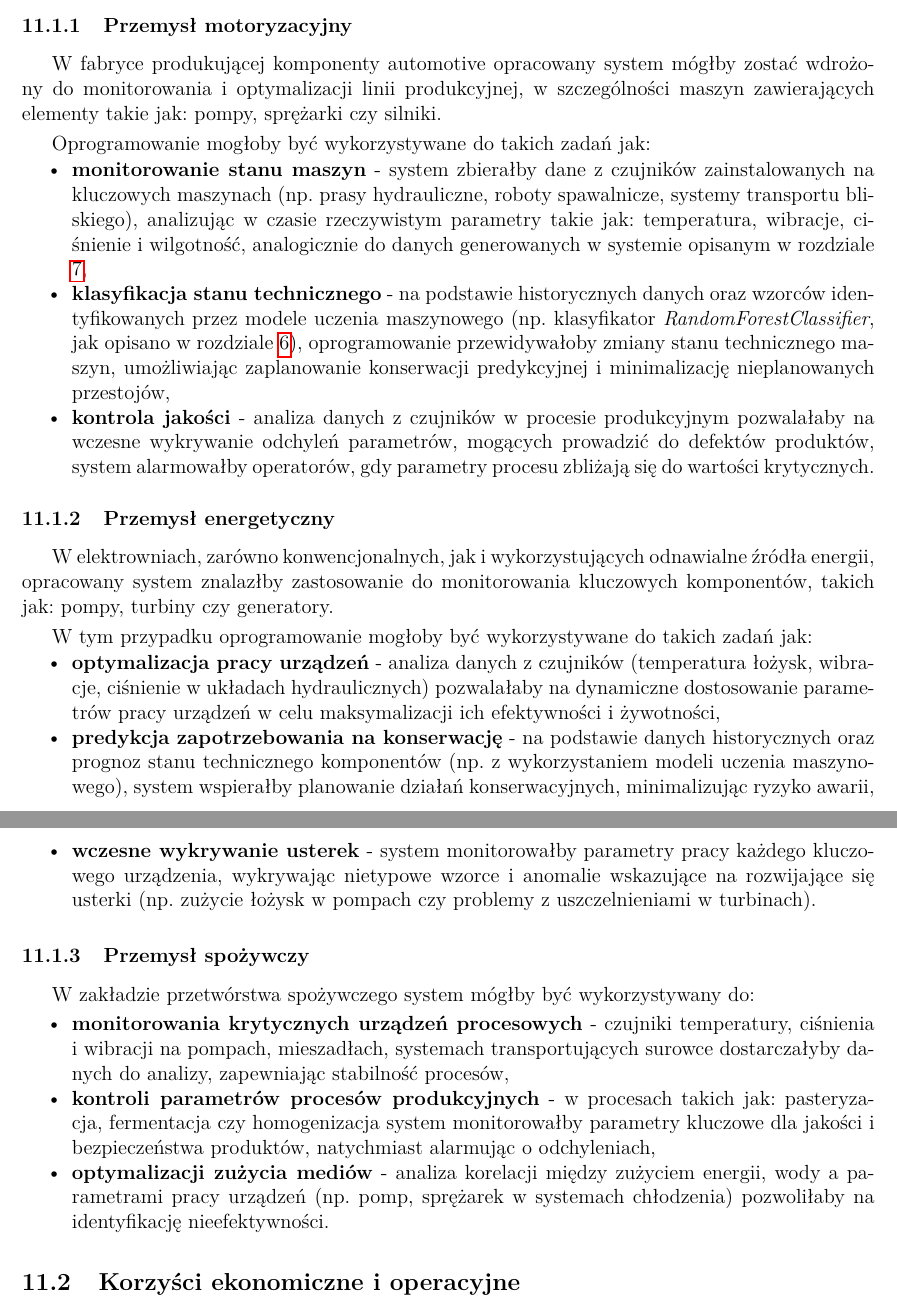
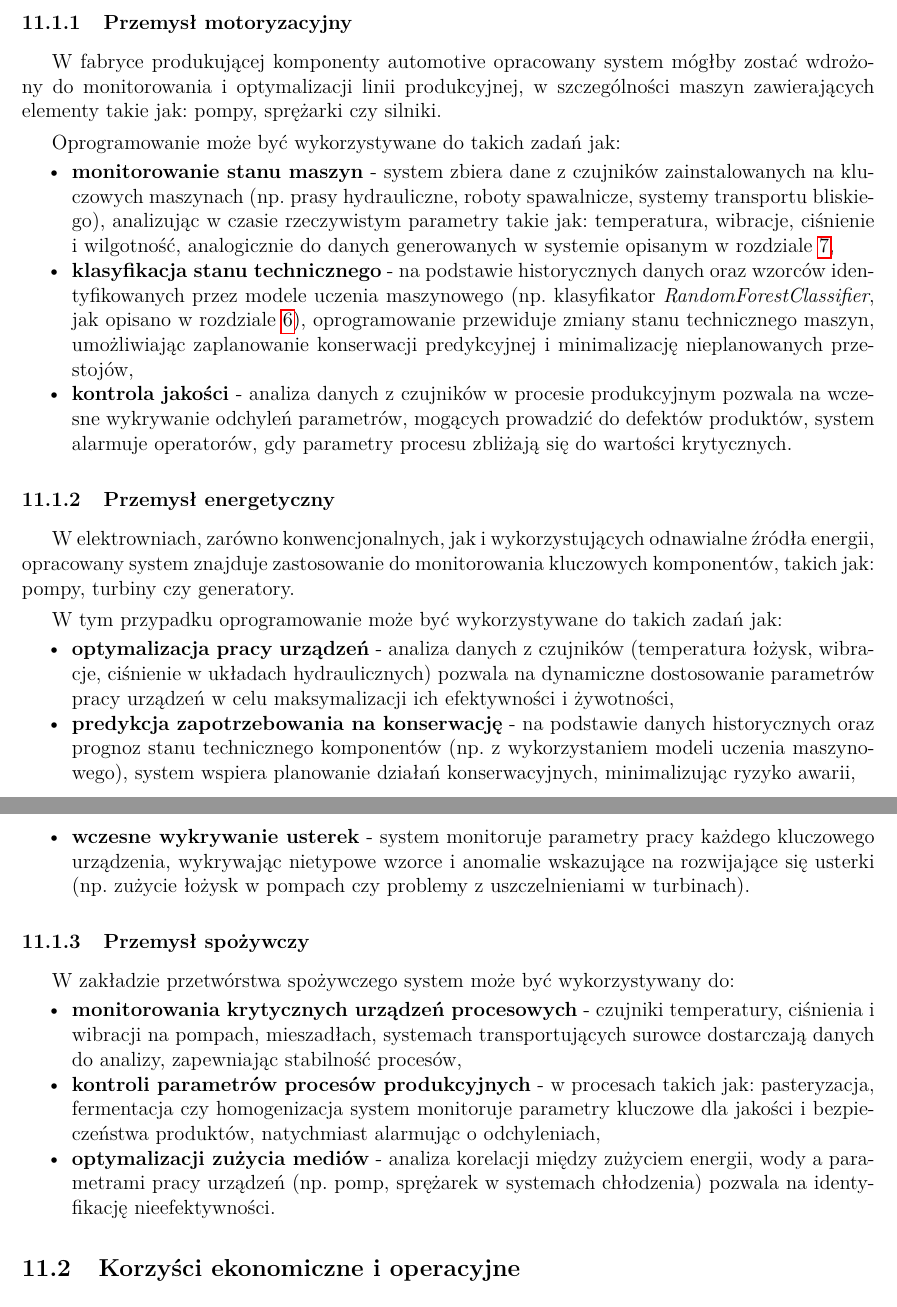
Before and after one commit to MrPickle311/master-thesis, a LaTeX document (main.tex, which reads rozdzial7_zastosowania.tex): two parts of pages 68 and 69 of 84, joined at a grey line, cut so that both start at the same text. Compiled offline with pdfLaTeX.

Commit message:
refactor: Improve clarity in LaTeX documents by correcting grammatical structure and enhancing consistency in terminology

```diff
--- a/rozdzial7_zastosowania.tex
+++ b/rozdzial7_zastosowania.tex
@@ -17,41 +17,41 @@ W fabryce produkującej komponenty automotive opracowany system mógłby zostać
 
 \vspace{0.3em}
 
-Oprogramowanie mogłoby być wykorzystywane do takich zadań jak:
+Oprogramowanie może być wykorzystywane do takich zadań jak:
 
 \begin{itemize}
-    \item \textbf{monitorowanie stanu maszyn} - system zbierałby dane z czujników zainstalowanych na kluczowych maszynach (np. prasy hydrauliczne, roboty spawalnicze, systemy transportu bliskiego),
+    \item \textbf{monitorowanie stanu maszyn} - system zbiera dane z czujników zainstalowanych na kluczowych maszynach (np. prasy hydrauliczne, roboty spawalnicze, systemy transportu bliskiego),
     analizując w czasie rzeczywistym parametry takie jak: temperatura, wibracje, ciśnienie i wilgotność, analogicznie do danych generowanych w systemie opisanym w rozdziale \ref{sec:implementacja_generowania},
-    \item \textbf{klasyfikacja stanu technicznego} - na podstawie historycznych danych oraz wzorców identyfikowanych przez modele uczenia maszynowego (np. klasyfikator \textit{RandomForestClassifier}, jak opisano w rozdziale \ref{sec:algorytmy_analizy}), oprogramowanie przewidywałoby zmiany stanu technicznego maszyn,
+    \item \textbf{klasyfikacja stanu technicznego} - na podstawie historycznych danych oraz wzorców identyfikowanych przez modele uczenia maszynowego (np. klasyfikator \textit{RandomForestClassifier}, jak opisano w rozdziale \ref{sec:algorytmy_analizy}), oprogramowanie przewiduje zmiany stanu technicznego maszyn,
     umożliwiając zaplanowanie konserwacji predykcyjnej i minimalizację nieplanowanych przestojów,
-    \item \textbf{kontrola jakości} - analiza danych z czujników w procesie produkcyjnym pozwalałaby na wczesne wykrywanie odchyleń parametrów, mogących prowadzić do defektów
-    produktów, system alarmowałby operatorów, gdy parametry procesu zbliżają się do wartości krytycznych.
+    \item \textbf{kontrola jakości} - analiza danych z czujników w procesie produkcyjnym pozwala na wczesne wykrywanie odchyleń parametrów, mogących prowadzić do defektów
+    produktów, system alarmuje operatorów, gdy parametry procesu zbliżają się do wartości krytycznych.
 \end{itemize}
 
 \subsubsection{Przemysł energetyczny}
 \label{subsubsec:przemysl_energetyczny}
 
-W elektrowniach, zarówno konwencjonalnych, jak i wykorzystujących odnawialne źródła energii, opracowany system znalazłby zastosowanie do monitorowania kluczowych komponentów, takich jak: pompy, turbiny czy generatory.
+W elektrowniach, zarówno konwencjonalnych, jak i wykorzystujących odnawialne źródła energii, opracowany system znajduje zastosowanie do monitorowania kluczowych komponentów, takich jak: pompy, turbiny czy generatory.
 
 \vspace{0.3em}
 
-W tym przypadku oprogramowanie mogłoby być wykorzystywane do takich zadań jak:
+W tym przypadku oprogramowanie może być wykorzystywane do takich zadań jak:
 
 \begin{itemize}
-    \item \textbf{optymalizacja pracy urządzeń} - analiza danych z czujników (temperatura łożysk, wibracje, ciśnienie w układach hydraulicznych) pozwalałaby na dynamiczne dostosowanie parametrów pracy urządzeń w celu maksymalizacji ich efektywności i żywotności,
-    \item \textbf{predykcja zapotrzebowania na konserwację} - na podstawie danych historycznych oraz prognoz stanu technicznego komponentów (np. z wykorzystaniem modeli uczenia maszynowego), system wspierałby planowanie działań konserwacyjnych, minimalizując ryzyko awarii,
-    \item \textbf{wczesne wykrywanie usterek} - system monitorowałby parametry pracy każdego kluczowego urządzenia, wykrywając nietypowe wzorce i anomalie wskazujące na rozwijające się usterki (np. zużycie łożysk w pompach czy problemy z uszczelnieniami w turbinach).
+    \item \textbf{optymalizacja pracy urządzeń} - analiza danych z czujników (temperatura łożysk, wibracje, ciśnienie w układach hydraulicznych) pozwala na dynamiczne dostosowanie parametrów pracy urządzeń w celu maksymalizacji ich efektywności i żywotności,
+    \item \textbf{predykcja zapotrzebowania na konserwację} - na podstawie danych historycznych oraz prognoz stanu technicznego komponentów (np. z wykorzystaniem modeli uczenia maszynowego), system wspiera planowanie działań konserwacyjnych, minimalizując ryzyko awarii,
+    \item \textbf{wczesne wykrywanie usterek} - system monitoruje parametry pracy każdego kluczowego urządzenia, wykrywając nietypowe wzorce i anomalie wskazujące na rozwijające się usterki (np. zużycie łożysk w pompach czy problemy z uszczelnieniami w turbinach).
 \end{itemize}
 
 \subsubsection{Przemysł spożywczy}
 \label{subsubsec:przemysl_spozywczy}
 
-W zakładzie przetwórstwa spożywczego system mógłby być wykorzystywany do:
+W zakładzie przetwórstwa spożywczego system może być wykorzystywany do:
 
 \begin{itemize}
-    \item \textbf{monitorowania krytycznych urządzeń procesowych} - czujniki temperatury, ciśnienia i wibracji na pompach, mieszadłach, systemach transportujących surowce dostarczałyby danych do analizy, zapewniając stabilność procesów,
-    \item \textbf{kontroli parametrów procesów produkcyjnych} - w procesach takich jak: pasteryzacja, fermentacja czy homogenizacja system monitorowałby parametry kluczowe dla jakości i bezpieczeństwa produktów, natychmiast alarmując o odchyleniach,
-    \item \textbf{optymalizacji zużycia mediów} - analiza korelacji między zużyciem energii, wody a parametrami pracy urządzeń (np. pomp, sprężarek w systemach chłodzenia) pozwoliłaby na identyfikację nieefektywności.
+    \item \textbf{monitorowania krytycznych urządzeń procesowych} - czujniki temperatury, ciśnienia i wibracji na pompach, mieszadłach, systemach transportujących surowce dostarczają danych do analizy, zapewniając stabilność procesów,
+    \item \textbf{kontroli parametrów procesów produkcyjnych} - w procesach takich jak: pasteryzacja, fermentacja czy homogenizacja system monitoruje parametry kluczowe dla jakości i bezpieczeństwa produktów, natychmiast alarmując o odchyleniach,
+    \item \textbf{optymalizacji zużycia mediów} - analiza korelacji między zużyciem energii, wody a parametrami pracy urządzeń (np. pomp, sprężarek w systemach chłodzenia) pozwala na identyfikację nieefektywności.
 \end{itemize}
 
 \subsection{Korzyści ekonomiczne i operacyjne}
```
Also changed, not shown: rozdzial1_wprowadzenie.tex (+1 -1 lines), rozdzial8_podsumowanie.tex (+1 -1 lines).
